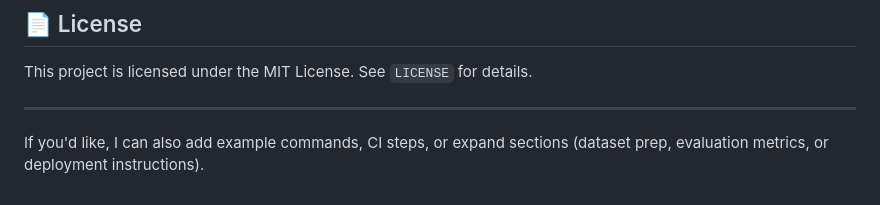
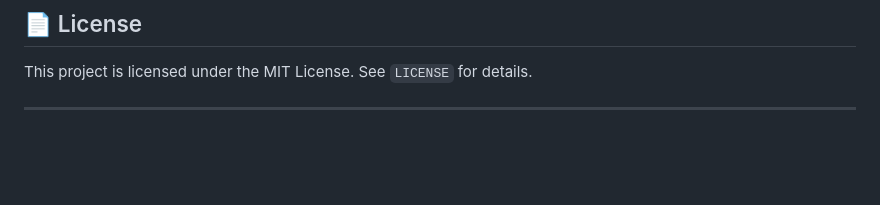
Before and after one commit to AethrixLabs/LeafLens-AI, a Markdown page: README.md, the part around the change. Drawn GitHub-style; blank space fills up the shorter version.

Commit message:
Remove redundant text from README
Removed unnecessary text about adding example commands and sections.

```diff
--- a/README.md
+++ b/README.md
@@ -158,5 +158,3 @@ Contributions are welcome — please open issues or pull requests. Add new crops
 This project is licensed under the MIT License. See `LICENSE` for details.
 
 ---
-
-If you'd like, I can also add example commands, CI steps, or expand sections (dataset prep, evaluation metrics, or deployment instructions).
```
